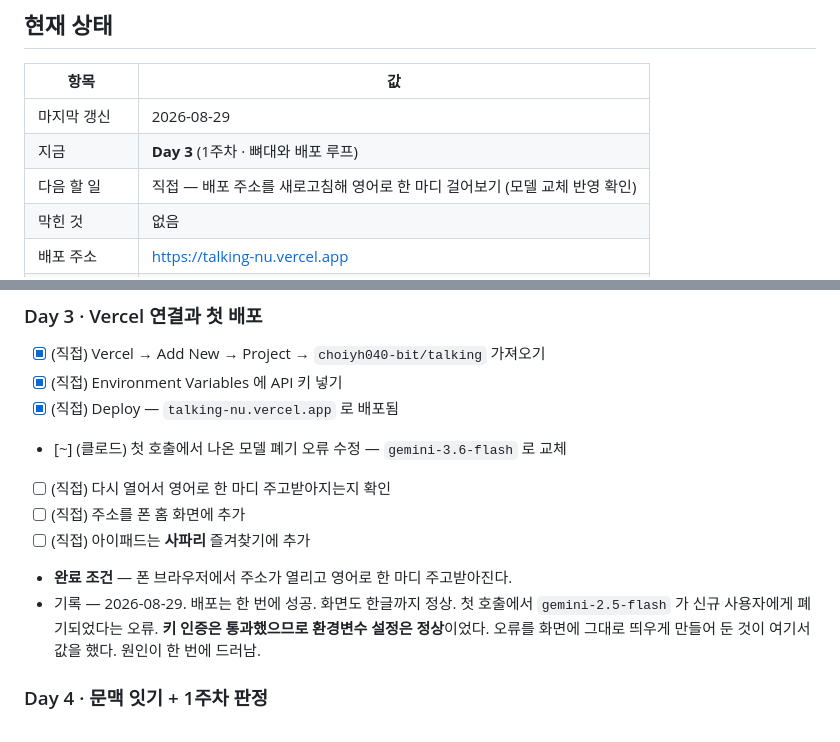
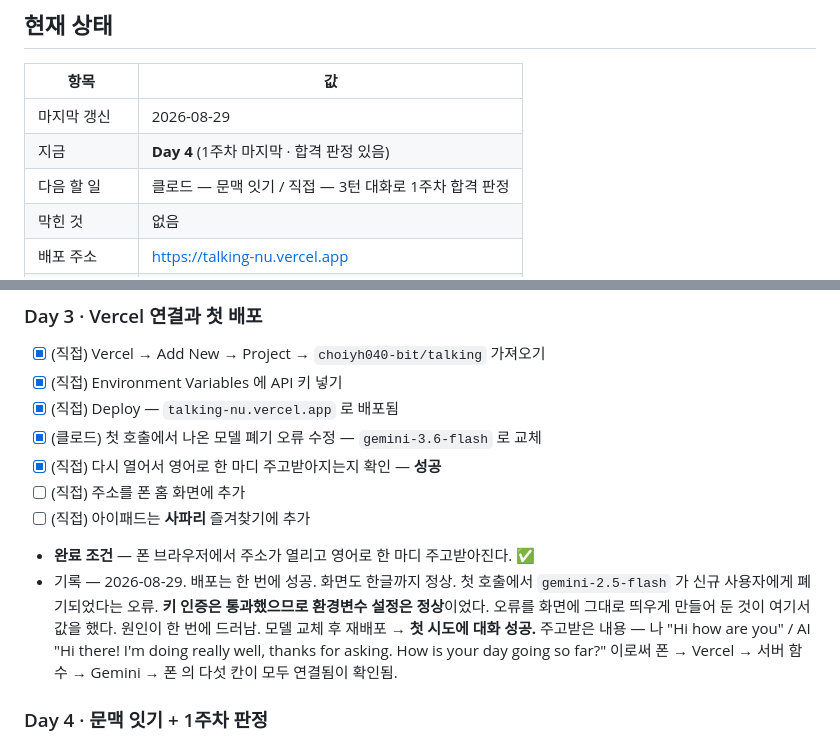
Before and after one commit to choiyh040-bit/talking, a Markdown page: docs/plan.md, 2 parts joined by grey strips. Rendered like a GitHub page.

Commit message:
Day 3 완료: 첫 대화 성공. 배포 루프 전 구간 연결 확인
Co-Authored-By: Claude Opus 5 <noreply@anthropic.com>
Claude-Session: https://claude.ai/code/session_01LKrC9xdFRAjTfsEpukGJ7Z

```diff
--- a/docs/plan.md
+++ b/docs/plan.md
@@ -11,8 +11,8 @@
 | 항목 | 값 |
 |---|---|
 | 마지막 갱신 | 2026-08-29 |
-| 지금 | **Day 3** (1주차 · 뼈대와 배포 루프) |
-| 다음 할 일 | 직접 — 배포 주소를 새로고침해 영어로 한 마디 걸어보기 (모델 교체 반영 확인) |
+| 지금 | **Day 4** (1주차 마지막 · 합격 판정 있음) |
+| 다음 할 일 | 클로드 — 문맥 잇기 / 직접 — 3턴 대화로 1주차 합격 판정 |
 | 막힌 것 | 없음 |
 | 배포 주소 | https://talking-nu.vercel.app |
 | 마지막 분기점 | `docs/history/00-setup.md` |
@@ -62,14 +62,17 @@
 - [x] (직접) Vercel → Add New → Project → `choiyh040-bit/talking` 가져오기
 - [x] (직접) Environment Variables 에 API 키 넣기
 - [x] (직접) Deploy — `talking-nu.vercel.app` 로 배포됨
-- [~] (클로드) 첫 호출에서 나온 모델 폐기 오류 수정 — `gemini-3.6-flash` 로 교체
-- [ ] (직접) 다시 열어서 영어로 한 마디 주고받아지는지 확인
+- [x] (클로드) 첫 호출에서 나온 모델 폐기 오류 수정 — `gemini-3.6-flash` 로 교체
+- [x] (직접) 다시 열어서 영어로 한 마디 주고받아지는지 확인 — **성공**
 - [ ] (직접) 주소를 폰 홈 화면에 추가
 - [ ] (직접) 아이패드는 **사파리** 즐겨찾기에 추가
-- **완료 조건** — 폰 브라우저에서 주소가 열리고 영어로 한 마디 주고받아진다.
+- **완료 조건** — 폰 브라우저에서 주소가 열리고 영어로 한 마디 주고받아진다. ✅
 - 기록 — 2026-08-29. 배포는 한 번에 성공. 화면도 한글까지 정상.
   첫 호출에서 `gemini-2.5-flash` 가 신규 사용자에게 폐기되었다는 오류. **키 인증은 통과했으므로 환경변수 설정은 정상**이었다.
   오류를 화면에 그대로 띄우게 만들어 둔 것이 여기서 값을 했다. 원인이 한 번에 드러남.
+  모델 교체 후 재배포 → **첫 시도에 대화 성공.**
+  주고받은 내용 — 나 "Hi how are you" / AI "Hi there! I'm doing really well, thanks for asking. How is your day going so far?"
+  이로써 폰 → Vercel → 서버 함수 → Gemini → 폰 의 다섯 칸이 모두 연결됨이 확인됨.
 
 ### Day 4 · 문맥 잇기 + 1주차 판정
 - [ ] (클로드) 지금까지의 대화를 함께 보내 문맥이 이어지게 하기
```
